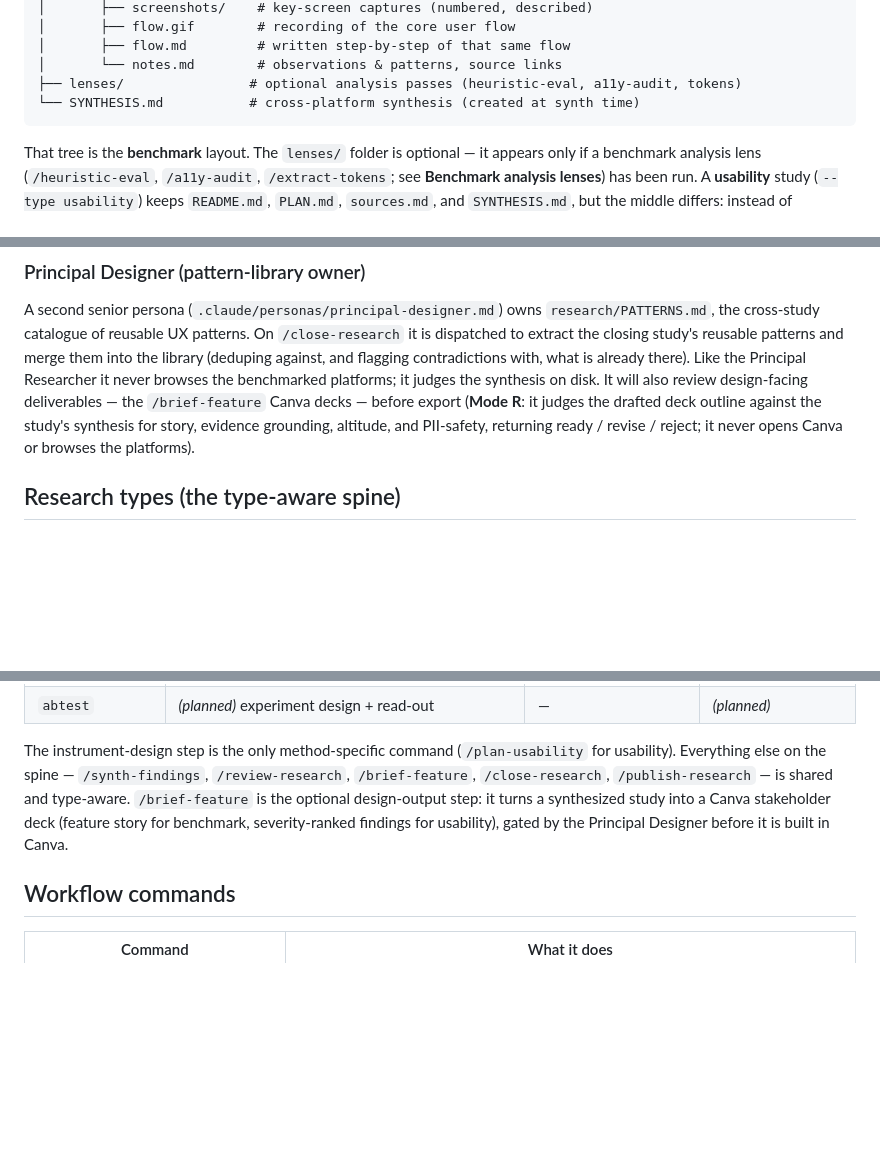
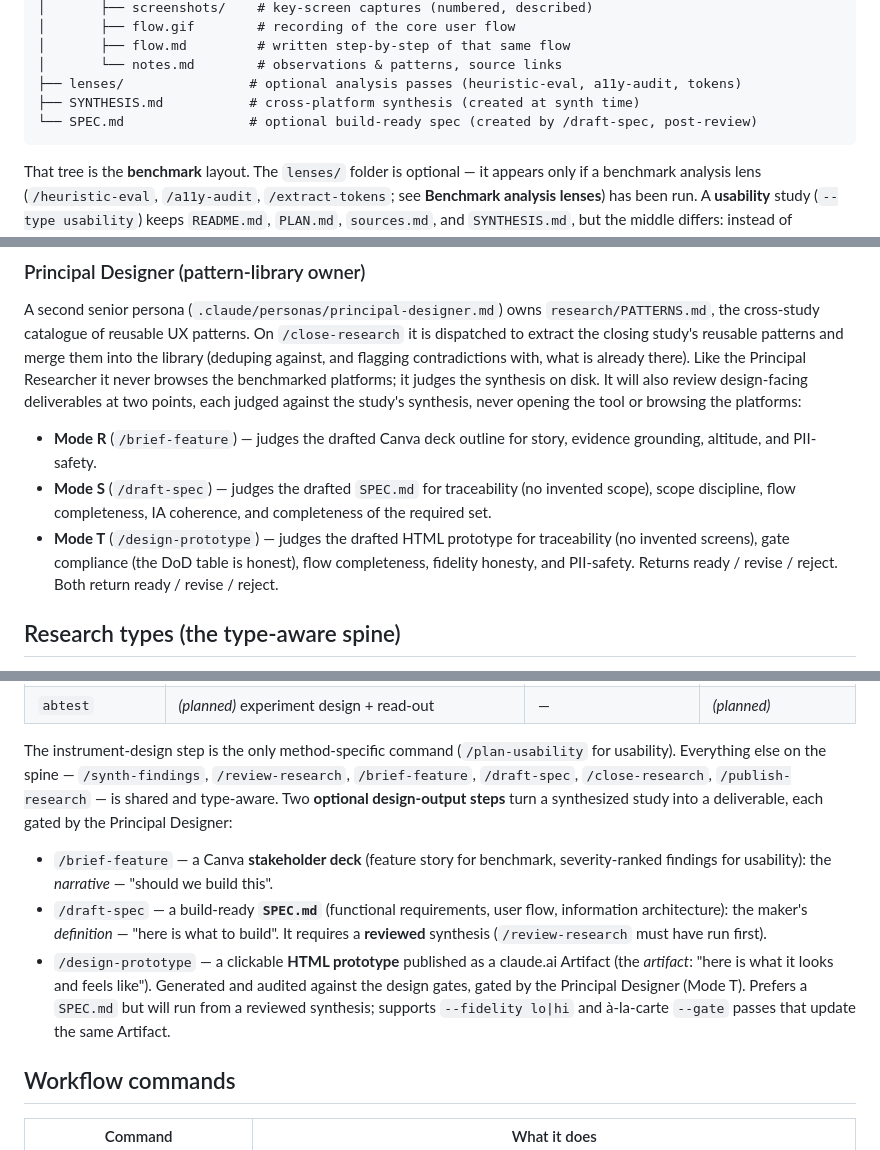
Before and after one commit to rekyb/research-workspace, a Markdown page: CLAUDE.md, 3 parts joined by grey strips. GitHub-like rendering; blank space fills up the shorter version.

Commit message:
docs: wire /design-prototype into CLAUDE.md
Document the new design-output step in the design-output prose, the
Principal Designer section (Mode T), and the workflow-command table.

Co-Authored-By: Claude Opus 4.8 (1M context) <noreply@anthropic.com>

````diff
--- a/CLAUDE.md
+++ b/CLAUDE.md
@@ -65,7 +65,8 @@ research/YYYY-MM-DD-<slug>/
 │       ├── flow.md         # written step-by-step of that same flow
 │       └── notes.md        # observations & patterns, source links
 ├── lenses/                # optional analysis passes (heuristic-eval, a11y-audit, tokens)
-└── SYNTHESIS.md           # cross-platform synthesis (created at synth time)
+├── SYNTHESIS.md           # cross-platform synthesis (created at synth time)
+└── SPEC.md                # optional build-ready spec (created by /draft-spec, post-review)
 ```
 
 That tree is the **benchmark** layout. The `lenses/` folder is optional — it appears
@@ -114,10 +115,17 @@ A second senior persona (`.claude/personas/principal-designer.md`) owns
 and merge them into the library (deduping against, and flagging contradictions with,
 what is already there). Like the Principal Researcher it never browses the
 benchmarked platforms; it judges the synthesis on disk. It will also review
-design-facing deliverables — the `/brief-feature` Canva decks — before export
-(**Mode R**: it judges the drafted deck outline against the study's synthesis for
-story, evidence grounding, altitude, and PII-safety, returning ready / revise /
-reject; it never opens Canva or browses the platforms).
+design-facing deliverables at two points, each judged against the study's synthesis,
+never opening the tool or browsing the platforms:
+- **Mode R** (`/brief-feature`) — judges the drafted Canva deck outline for story,
+  evidence grounding, altitude, and PII-safety.
+- **Mode S** (`/draft-spec`) — judges the drafted `SPEC.md` for traceability (no
+  invented scope), scope discipline, flow completeness, IA coherence, and
+  completeness of the required set.
+- **Mode T** (`/design-prototype`) — judges the drafted HTML prototype for
+  traceability (no invented screens), gate compliance (the DoD table is honest), flow
+  completeness, fidelity honesty, and PII-safety. Returns ready / revise / reject.
+Both return ready / revise / reject.
 
 ## Research types (the type-aware spine)
 
@@ -135,10 +143,19 @@ downstream command reads it and branches its template. One spine, several behavi
 
 The instrument-design step is the only method-specific command (`/plan-usability`
 for usability). Everything else on the spine — `/synth-findings`, `/review-research`,
-`/brief-feature`, `/close-research`, `/publish-research` — is shared and type-aware.
-`/brief-feature` is the optional design-output step: it turns a synthesized study
-into a Canva stakeholder deck (feature story for benchmark, severity-ranked findings
-for usability), gated by the Principal Designer before it is built in Canva.
+`/brief-feature`, `/draft-spec`, `/close-research`, `/publish-research` — is shared
+and type-aware. Two **optional design-output steps** turn a synthesized study into a
+deliverable, each gated by the Principal Designer:
+- `/brief-feature` — a Canva **stakeholder deck** (feature story for benchmark,
+  severity-ranked findings for usability): the *narrative* — "should we build this".
+- `/draft-spec` — a build-ready **`SPEC.md`** (functional requirements, user flow,
+  information architecture): the maker's *definition* — "here is what to build". It
+  requires a **reviewed** synthesis (`/review-research` must have run first).
+- `/design-prototype` — a clickable **HTML prototype** published as a claude.ai
+  Artifact (the *artifact*: "here is what it looks and feels like"). Generated and
+  audited against the design gates, gated by the Principal Designer (Mode T). Prefers a
+  `SPEC.md` but will run from a reviewed synthesis; supports `--fidelity lo|hi` and
+  à-la-carte `--gate` passes that update the same Artifact.
 
 ## Workflow commands
 
````
Also changed, not shown: other parts of CLAUDE.md (+2 -0 lines).
